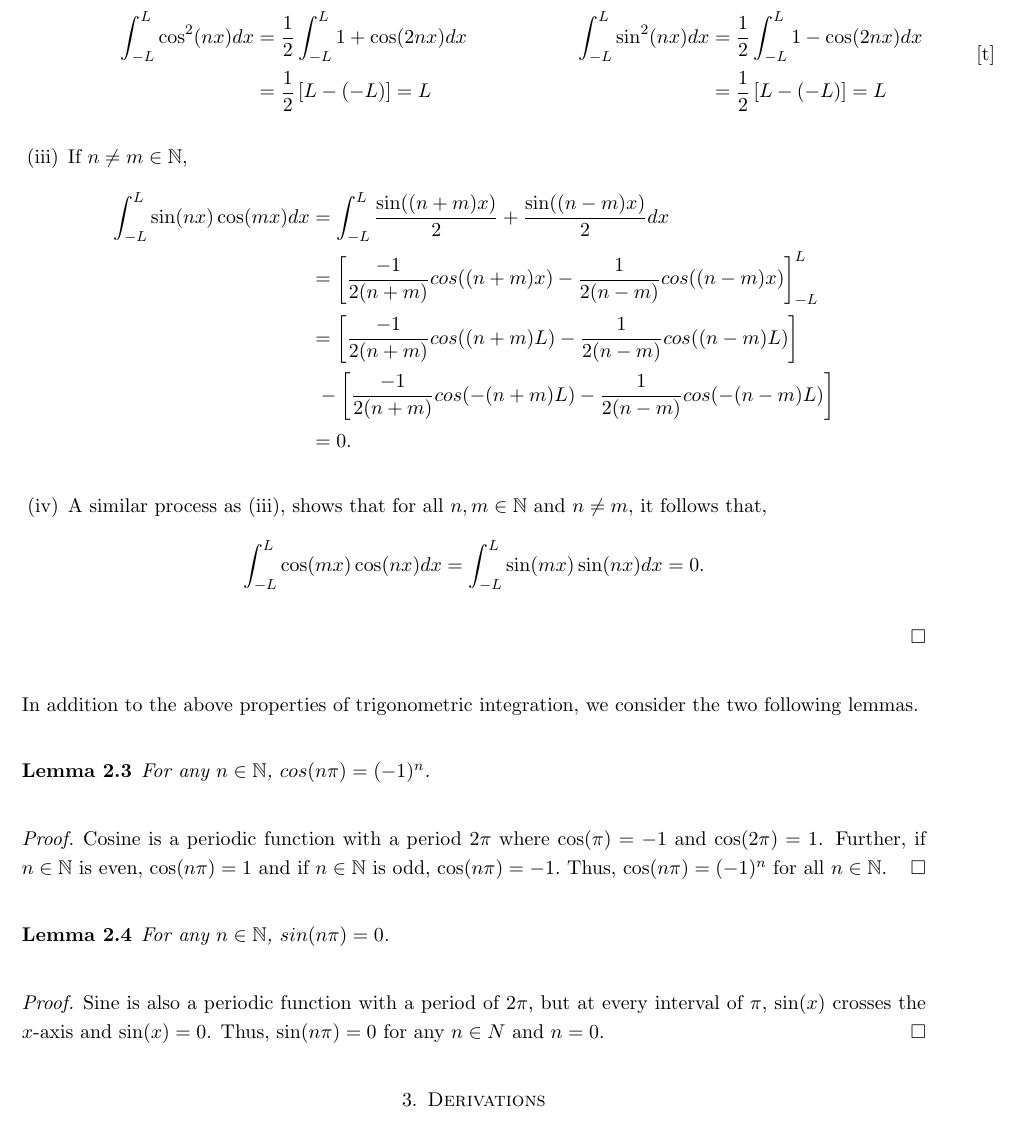
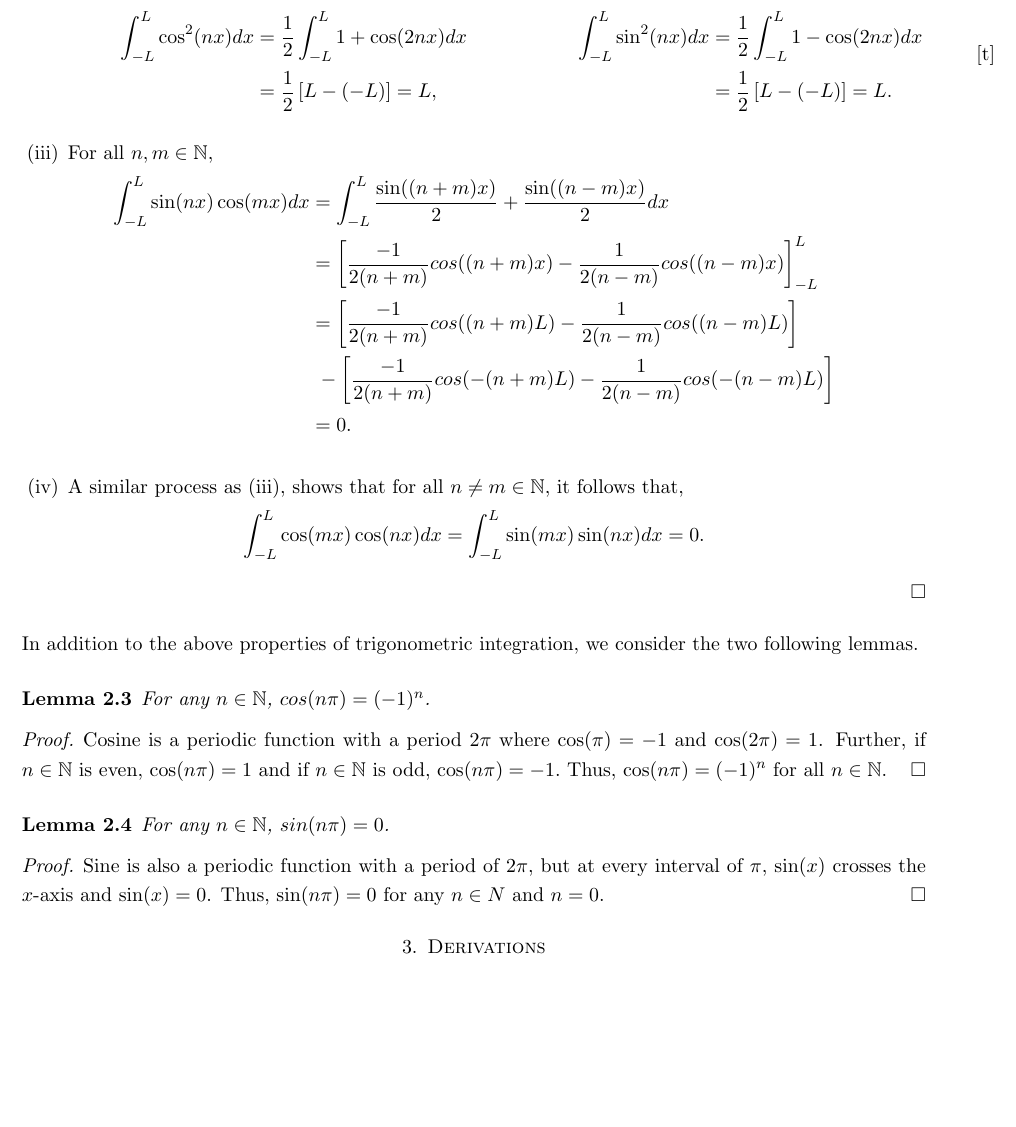
Before and after one commit to justinthager/fourier-series, a LaTeX paper (Fourier_Series.tex): part of page 3 of 13, cut so that both start at the same text, the shorter picture padded with empty space. Compiled offline with pdfLaTeX.

Commit message:
12/6/2022

```diff
--- a/Fourier_Series.tex
+++ b/Fourier_Series.tex
@@ -119,16 +119,16 @@ Before embarking upon the derivation of the Fourier Series, we must first establ
         \begin{minipage}{0.5\textwidth}
             \begin{align*}
                 \int_{-L}^L \cos^2(nx)dx &= \frac{1}{2}\int_{-L}^L 1+ \cos(2nx)dx \\
-                &= \frac{1}{2} \left[ L -(-L) \right] = L
+                &= \frac{1}{2} \left[ L -(-L) \right] = L,
             \end{align*}
         \end{minipage}
         \begin{minipage}{0.5\textwidth}
         \begin{align*}
             \int_{-L}^L \sin^2(nx)dx &= \frac{1}{2}\int_{-L}^L 1- \cos(2nx)dx \\
-            &= \frac{1}{2} \left[ L -(-L) \right] = L
+            &= \frac{1}{2} \left[ L -(-L) \right] = L.
         \end{align*}
         \end{minipage}[t]
-        \item If $n\neq m \in \N$,
+        \item For all $n,m \in \N$,
         \begin{align*}
             \int_{-L}^{L} \sin(nx)\cos(mx)dx &= \int_{-L}^{L} \dfrac{\sin((n+m)x)}{2} + \dfrac{\sin((n-m)x)}{2}dx\\
             &= \left[\dfrac{-1}{2(n+m)}cos((n+m)x)-\dfrac{1}{2(n-m)}cos((n-m)x)\right]_{-L}^L\\
@@ -136,13 +136,14 @@ Before embarking upon the derivation of the Fourier Series, we must first establ
             &\ -\left[\dfrac{-1}{2(n+m)}cos(-(n+m)L)-\dfrac{1}{2(n-m)}cos(-(n-m)L)\right]\\
             &= 0.
         \end{align*}
-        \item A similar process as (\ref{trig3}), shows that for all $n,m\in \N$ and $n\neq m$, it follows that, $$\int_{-L}^{L} \cos(mx)\cos(nx)dx =\int_{-L}^{L} \sin(mx)\sin(nx)dx  = 0.$$
+        \item A similar process as (\ref{trig3}), shows that for all $n\neq m\in \N$, it follows that, $$\int_{-L}^{L} \cos(mx)\cos(nx)dx =\int_{-L}^{L} \sin(mx)\sin(nx)dx  = 0.$$
     \end{enumerate}
 \end{proof}
 In addition to the above properties of trigonometric integration, we consider the two following lemmas.
 \begin{lemma} \label{lem:trig1}
     For any $n\in\N$, $cos(n\pi) = (-1)^n$.
 \end{lemma}
+\vspace{-0.5cm}
 \begin{proof}
     Cosine is a periodic function with a period $2\pi$ where $\cos(\pi) = -1$ and $\cos(2\pi)= 1$. Further, if $n \in \N$ is even, $\cos(n\pi)= 1$ and if $n \in \N$ is odd, $\cos(n\pi) = -1.$ Thus, $\cos(n\pi) = (-1)^n$ for all $n\in\N.$
 \end{proof}
@@ -150,6 +151,7 @@ In addition to the above properties of trigonometric integration, we consider th
 \begin{lemma} \label{lem:trig2}
     For any $n\in\N$, $sin(n\pi) = 0$.
 \end{lemma}
+\vspace{-0.5cm}
 \begin{proof}
     Sine is also a periodic function with a period of $2\pi$, but at every interval of $\pi$, $\sin(x)$ crosses the $x$-axis and $\sin(x)=0$. Thus, $\sin(n\pi) = 0$ for any $n\in N$ and $n=0$.
 \end{proof}
```
Also changed, not shown: Fourier_Series.pdf, 4 other files.
